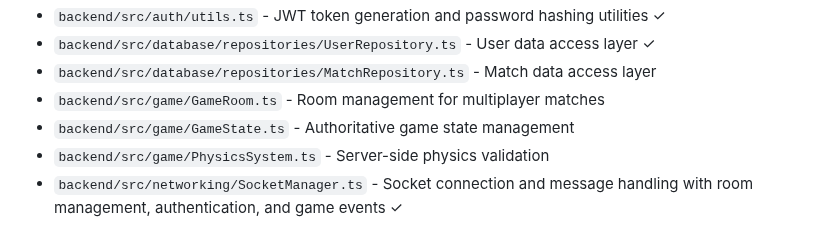
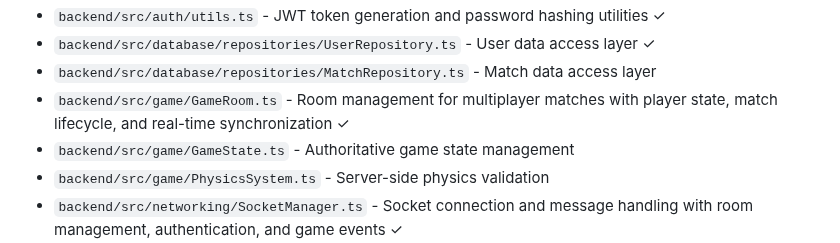
Before and after one commit to kanishk-jain-01/brawl-bytes, a Markdown page: documents/tasks/tasks-mvp-implementation.md, the part around one of its changes. GitHub-like rendering.

Commit message:
5.2 Create GameRoom class for match state and player management

```diff
--- a/documents/tasks/tasks-mvp-implementation.md
+++ b/documents/tasks/tasks-mvp-implementation.md
@@ -46,7 +46,7 @@ Based on the Brawl Bytes planning documents, this task list focuses on creating
 - `backend/src/auth/utils.ts` - JWT token generation and password hashing utilities ✓
 - `backend/src/database/repositories/UserRepository.ts` - User data access layer ✓
 - `backend/src/database/repositories/MatchRepository.ts` - Match data access layer
-- `backend/src/game/GameRoom.ts` - Room management for multiplayer matches
+- `backend/src/game/GameRoom.ts` - Room management for multiplayer matches with player state, match lifecycle, and real-time synchronization ✓
 - `backend/src/game/GameState.ts` - Authoritative game state management
 - `backend/src/game/PhysicsSystem.ts` - Server-side physics validation
 - `backend/src/networking/SocketManager.ts` - Socket connection and message handling with room management, authentication, and game events ✓
```
Also changed, not shown: other parts of documents/tasks/tasks-mvp-implementation.md (+1 -1 lines).
